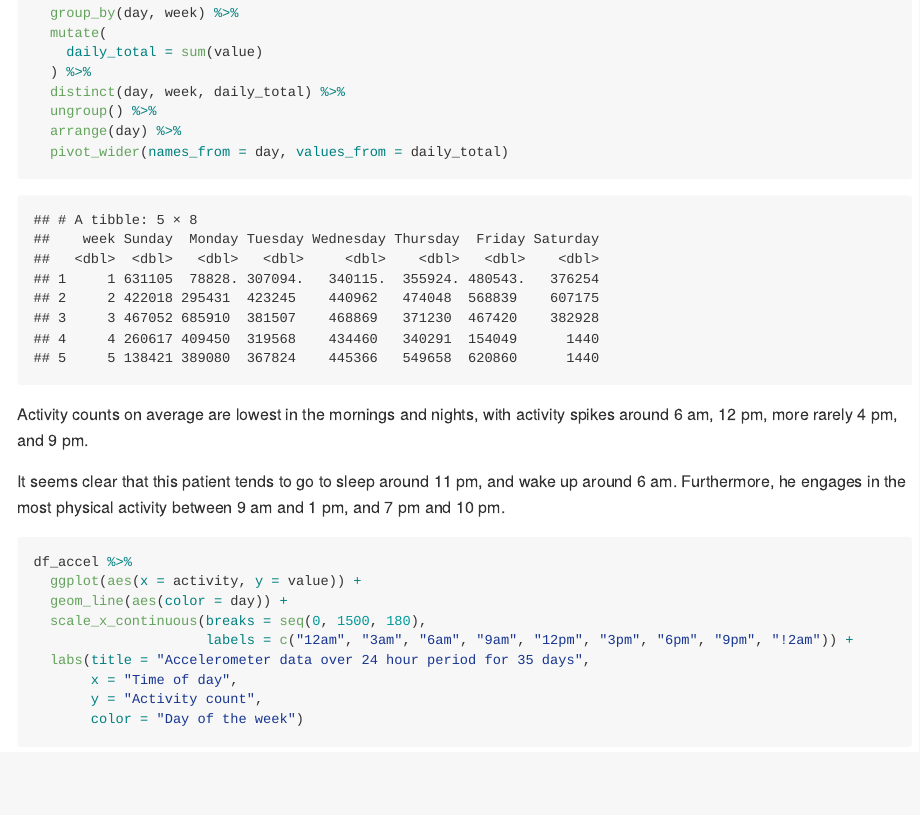
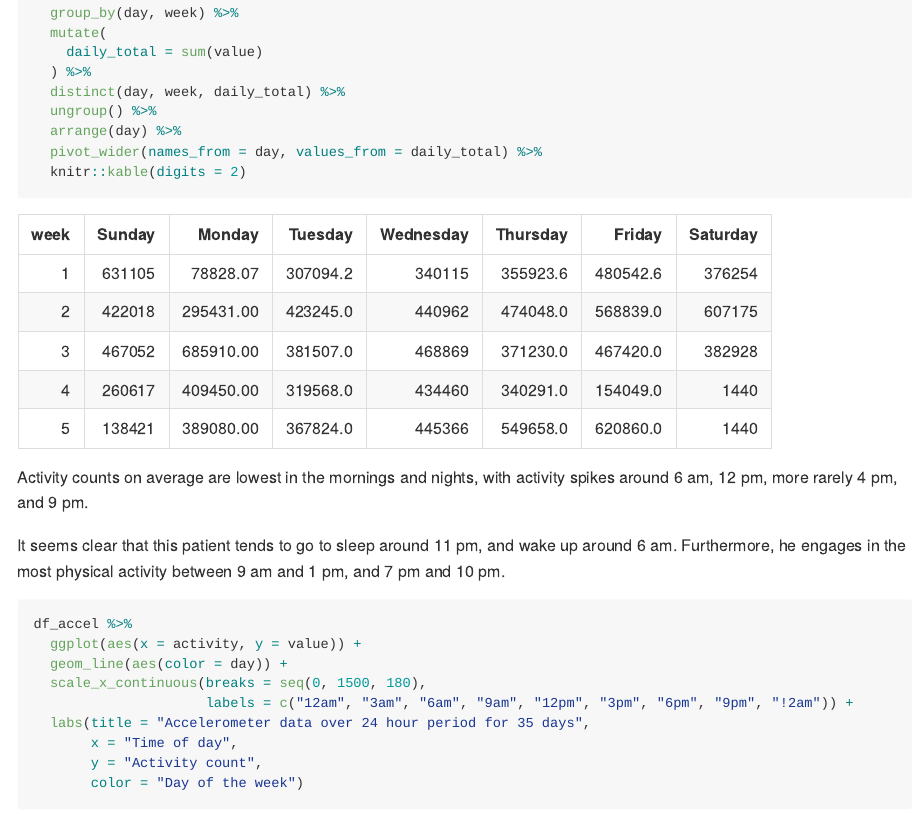
Before and after one commit to fordholland/p8105_hw3_jfh2150, an R Markdown document (p8105_hw3_jfh2150.Rmd): the page in a window 1100 px wide, from 5860 px down. Rendered offline with R 4.5, knitr and Pandoc, with nearby package versions; some code elsewhere in the file could not run offline; long lines of code are wrapped; column names are cleaned by a stand-in for the janitor package.

Commit message:
Add table format

````diff
--- a/p8105_hw3_jfh2150.Rmd
+++ b/p8105_hw3_jfh2150.Rmd
@@ -280,7 +280,8 @@ df_accel %>%
   distinct(day, week, daily_total) %>%
   ungroup() %>%
   arrange(day) %>%
-  pivot_wider(names_from = day, values_from = daily_total)
+  pivot_wider(names_from = day, values_from = daily_total) %>%
+  knitr::kable(digits = 2)
 
 ```
 
````
Also changed, not shown: p8105_hw3_jfh2150.md.
